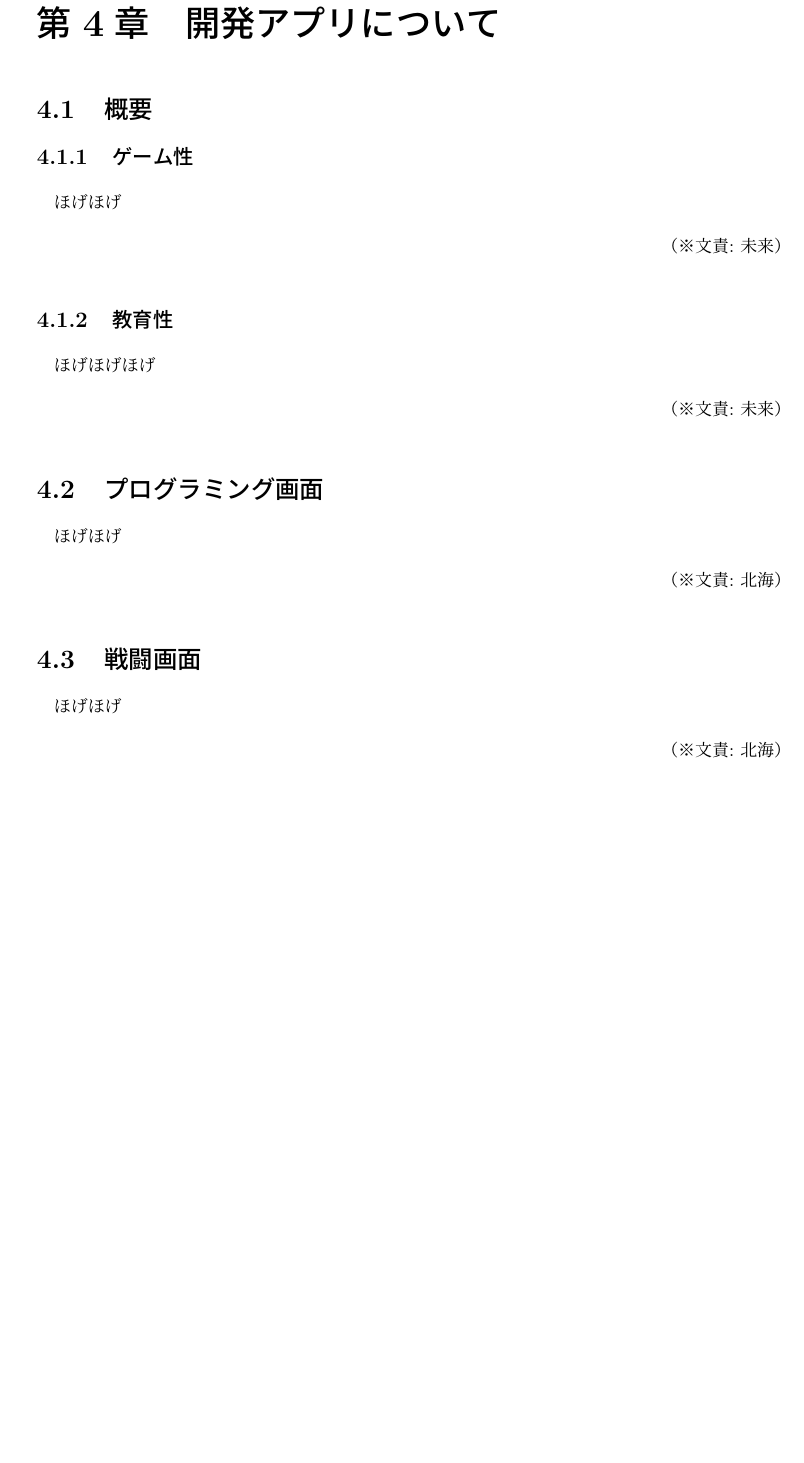
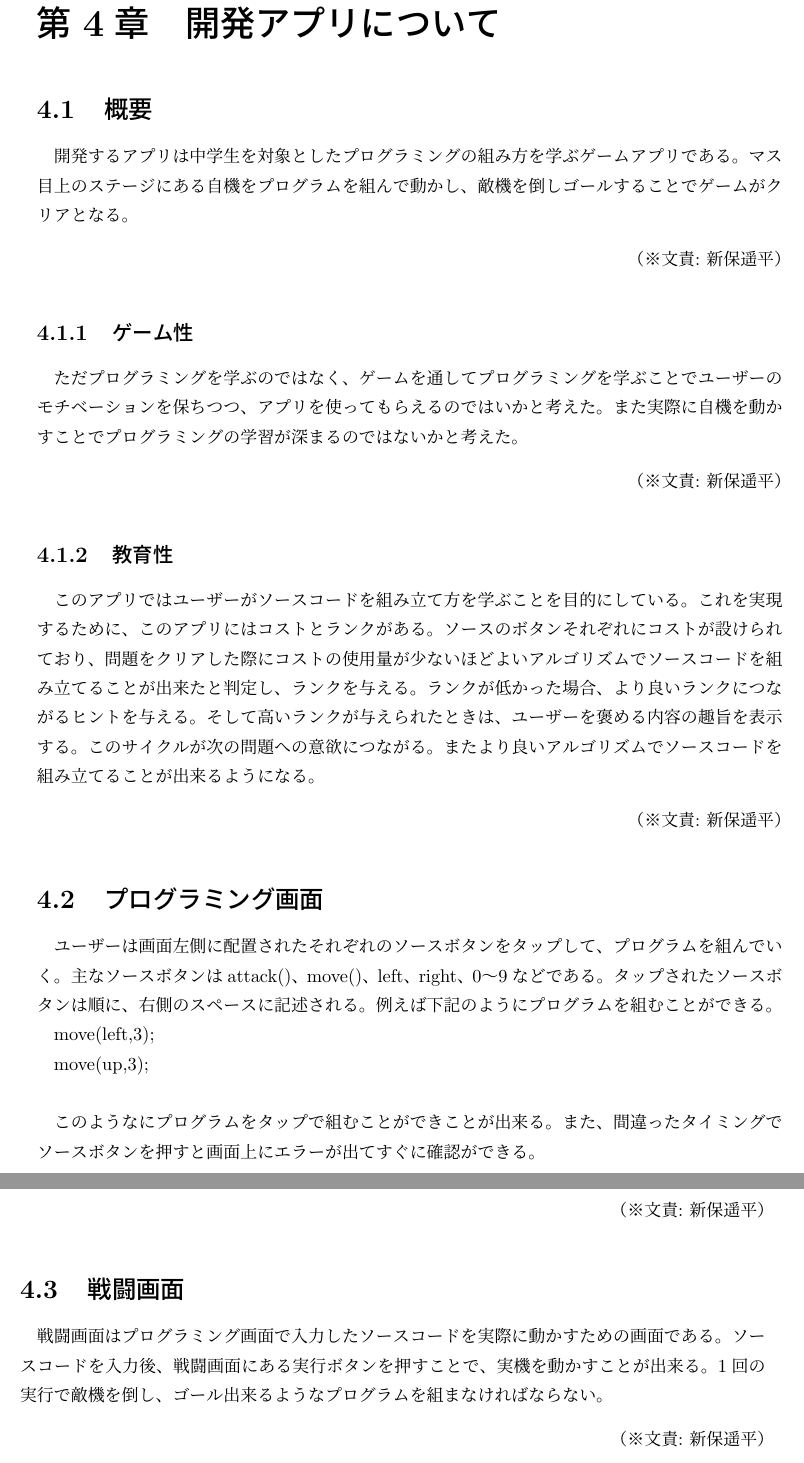
Before and after one commit to FUNPBL2015/edu_groupreport, a LaTeX thesis (group.tex): part of page 11 of 18 before the commit and two parts of pages 11 and 12 of 19 after it, the two joined at a grey line, cut so that both start at the same text, the shorter picture padded with empty space. Compiled offline with pLaTeX and dvipdfmx.

Commit message:
4章作成中

```diff
--- a/group.tex
+++ b/group.tex
@@ -38,7 +38,7 @@
 \eGroupName{Education Group}
 
 % プロジェクトリーダ
-\ProjectLeader{1013220}{新保遥平}{Youhei~Shinpo}
+\ProjectLeader{1013220}{新保遥平}{Yohei~Shinpo}
 
 % グループリーダ
 \GroupLeader  {1013068}{中進吾}{Shingo~Naka}
@@ -148,22 +148,33 @@ Keyrods1, Keyword2, Keyword3, Keyword4, Keyword5
 
 \chapter{開発アプリについて}
 \section{概要}
+開発するアプリは中学生を対象としたプログラミングの組み方を学ぶゲームアプリである。
+マス目上のステージにある自機をプログラムを組んで動かし、敵機を倒しゴールすることでゲームがクリアとなる。
+\bunseki{新保遥平}
 
 \subsection{ゲーム性}
-ほげほげ
-\bunseki{未来}
+ただプログラミングを学ぶのではなく、ゲームを通してプログラミングを学ぶことでユーザーのモチベーションを保ちつつ、アプリを使ってもらえるのではいかと考えた。また実際に自機を動かすことでプログラミングの学習が深まるのではないかと考えた。
+
+\bunseki{新保遥平}
 
 \subsection{教育性}
-ほげほげほげ
-\bunseki{未来}
+このアプリではユーザーがソースコードを組み立て方を学ぶことを目的にしている。これを実現するために、このアプリにはコストとランクがある。ソースのボタンそれぞれにコストが設けられており、問題をクリアした際にコストの使用量が少ないほどよいアルゴリズムでソースコードを組み立てることが出来たと判定し、ランクを与える。ランクが低かった場合、より良いランクにつながるヒントを与える。そして高いランクが与えられたときは、ユーザーを褒める内容の趣旨を表示する。このサイクルが次の問題への意欲につながる。またより良いアルゴリズムでソースコードを組み立てることが出来るようになる。
+\bunseki{新保遥平}
 
 \section{プログラミング画面}
-ほげほげ
-\bunseki{北海}
+ユーザーは画面左側に配置されたそれぞれのソースボタンをタップして、プログラムを組んでいく。主なソースボタンはattack()、move()、left、right、0〜9などである。タップされたソースボタンは順に、右側のスペースに記述される。例えば下記のようにプログラムを組むことができる。
+\par move(left,3);
+\par move(up,3);\\
+
+
+このようなにプログラムをタップで組むことができことが出来る。また、間違ったタイミングでソースボタンを押すと画面上にエラーが出てすぐに確認ができる。
+
+\bunseki{新保遥平}
 
 \section{戦闘画面}
-ほげほげ
-\bunseki{北海}
+戦闘画面はプログラミング画面で入力したソースコードを実際に動かすための画面である。ソースコードを入力後、戦闘画面にある実行ボタンを押すことで、実機を動かすことが出来る。1回の実行で敵機を倒し、ゴール出来るようなプログラムを組まなければならない。
+
+\bunseki{新保遥平}
 
 %5章
 \chapter{結果}
```
Also changed, not shown: group.pdf.
